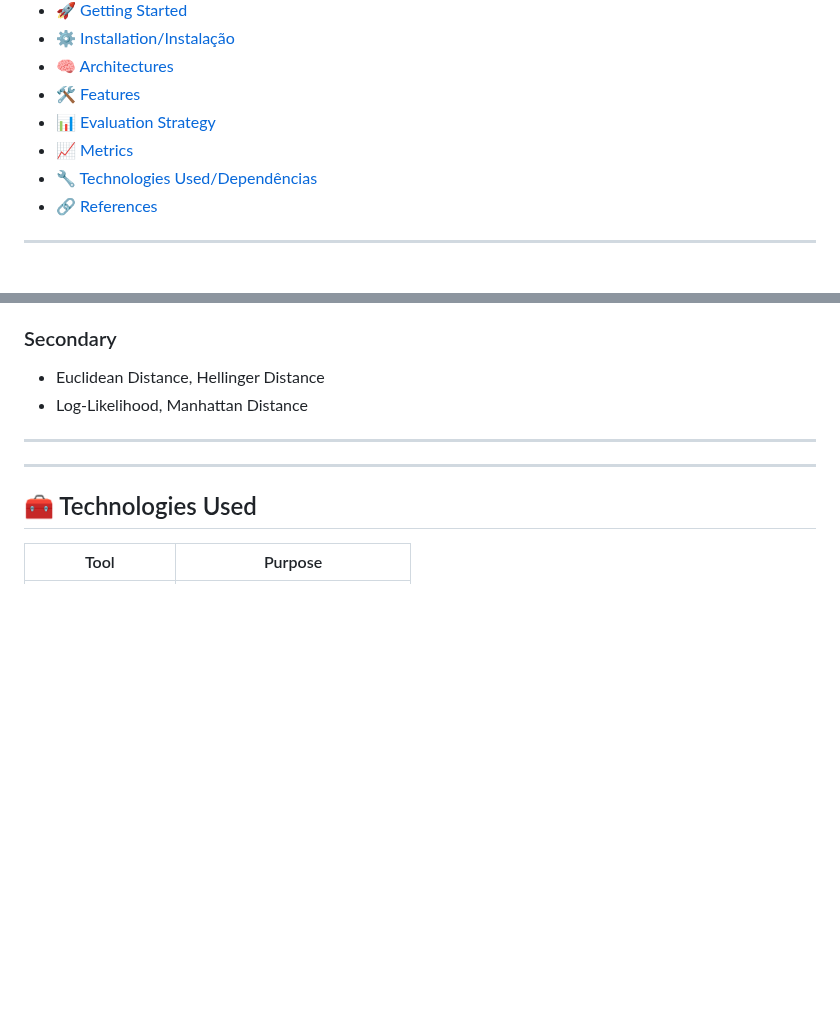
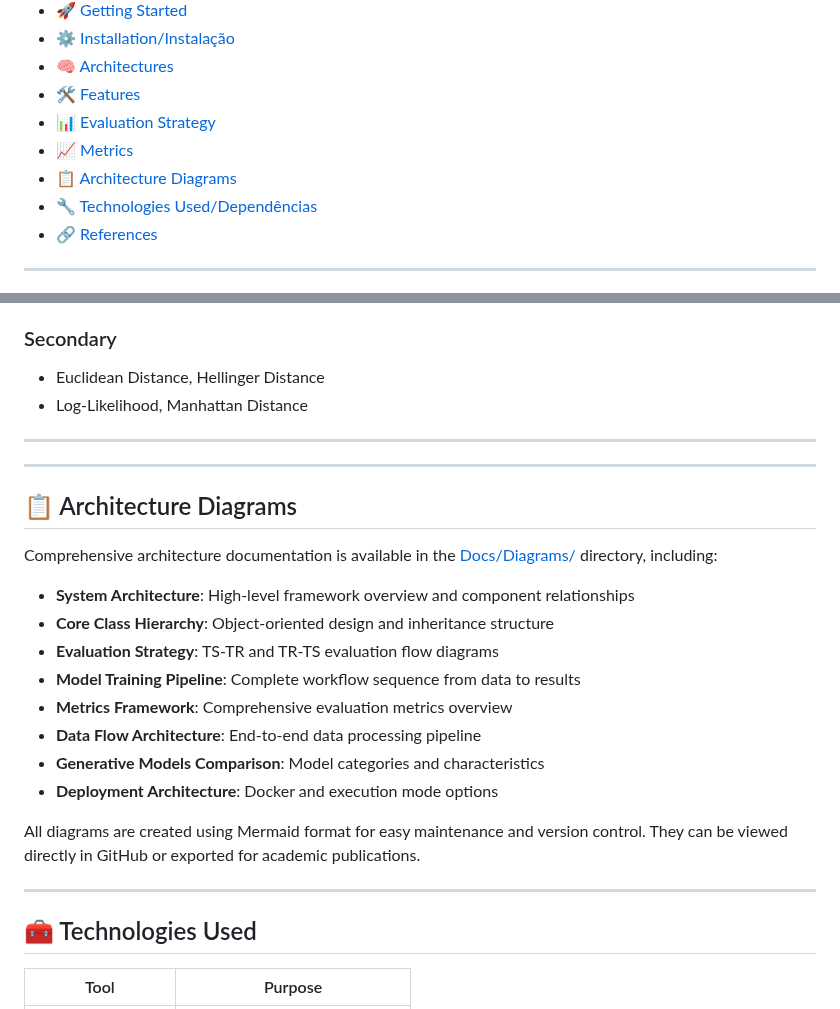
Before and after one commit to kayua/SynDataGen, a Markdown page: README.md, 2 parts joined by grey strips. Rendered like a GitHub page; blank space fills up the shorter version.

Commit message:
docs: add reference to architecture diagrams

```diff
--- a/README.md
+++ b/README.md
@@ -35,6 +35,7 @@ MalDataGen is an advanced Python framework for generating and evaluating synthet
 - [🛠 Features](#features)
 - [📊 Evaluation Strategy](#evaluation)
 - [📈 Metrics](#metrics)
+- [📋 Architecture Diagrams](#architecture-diagrams)
 - [🔧 Technologies Used/Dependências](#technologies)
 - [🔗 References](#references)
 
@@ -211,6 +212,23 @@ Two validation approaches are supported:
 
 ---
 
+## 📋 Architecture Diagrams <a name="architecture-diagrams"></a>
+
+Comprehensive architecture documentation is available in the [Docs/Diagrams/](Docs/Diagrams/) directory, including:
+
+- **System Architecture**: High-level framework overview and component relationships
+- **Core Class Hierarchy**: Object-oriented design and inheritance structure
+- **Evaluation Strategy**: TS-TR and TR-TS evaluation flow diagrams
+- **Model Training Pipeline**: Complete workflow sequence from data to results
+- **Metrics Framework**: Comprehensive evaluation metrics overview
+- **Data Flow Architecture**: End-to-end data processing pipeline
+- **Generative Models Comparison**: Model categories and characteristics
+- **Deployment Architecture**: Docker and execution mode options
+
+All diagrams are created using Mermaid format for easy maintenance and version control. They can be viewed directly in GitHub or exported for academic publications.
+
+---
+
 ## 🧰 Technologies Used <a name="technologies"></a>
 
 | Tool          | Purpose                     |
```
